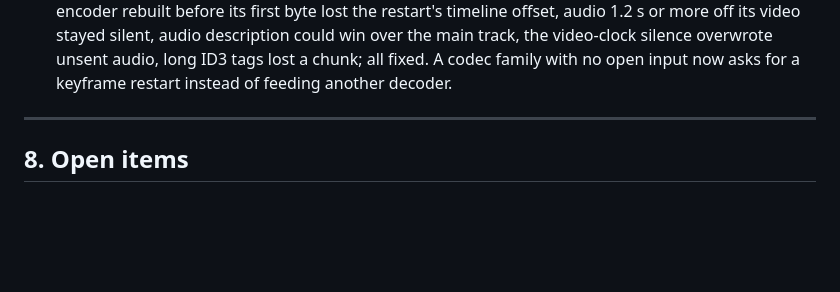
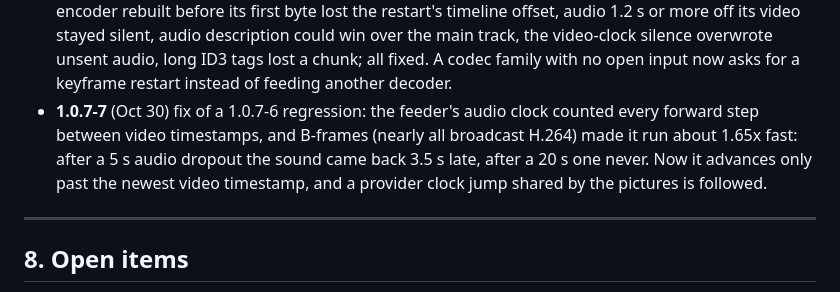
Before and after one commit to mackid1993/coax, a Markdown page: CLAUDE.md, the part around the change. Rendered like a GitHub page; blank space fills up the shorter version.

Commit message:
Docs: 1.0.7-7

```diff
--- a/CLAUDE.md
+++ b/CLAUDE.md
@@ -490,6 +490,10 @@ Each was decided after real evidence. Reopen only with new evidence and the owne
   lost the restart's timeline offset, audio 1.2 s or more off its video stayed silent, audio description could
   win over the main track, the video-clock silence overwrote unsent audio, long ID3 tags lost a chunk; all fixed.
   A codec family with no open input now asks for a keyframe restart instead of feeding another decoder.
+- **1.0.7-7** (Oct 30) fix of a 1.0.7-6 regression: the feeder's audio clock counted every forward step between
+  video timestamps, and B-frames (nearly all broadcast H.264) made it run about 1.65x fast: after a 5 s audio
+  dropout the sound came back 3.5 s late, after a 20 s one never. Now it advances only past the newest video
+  timestamp, and a provider clock jump shared by the pictures is followed.
 
 ---
 
```
